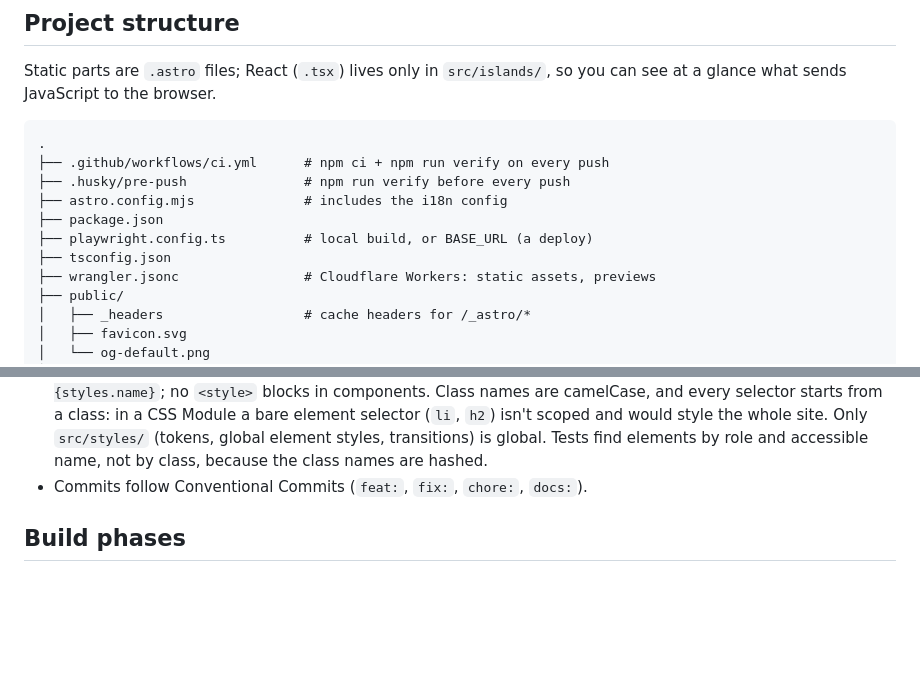
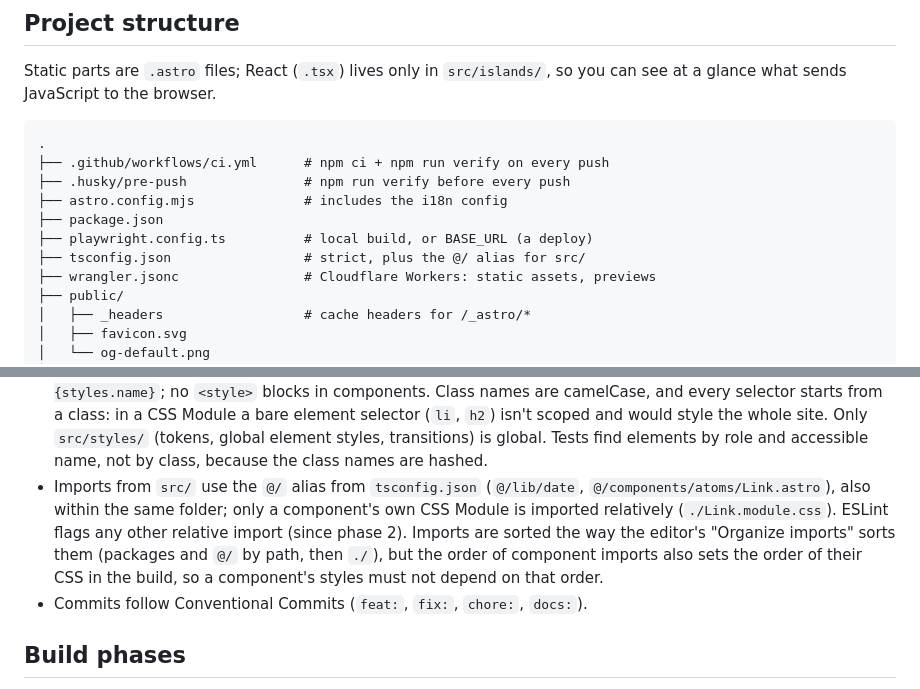
Before and after one commit to lucieneu/personal-website, a Markdown page: docs/project-spec.md, 2 parts joined by grey strips. GitHub-like rendering; blank space fills up the shorter version.

Commit message:
docs: describe the @/ import convention
Co-Authored-By: Claude Opus 5.5 <noreply@anthropic.com>

```diff
--- a/docs/project-spec.md
+++ b/docs/project-spec.md
@@ -459,7 +459,7 @@ Static parts are `.astro` files; React (`.tsx`) lives only in `src/islands/`, so
 ├── astro.config.mjs              # includes the i18n config
 ├── package.json
 ├── playwright.config.ts          # local build, or BASE_URL (a deploy)
-├── tsconfig.json
+├── tsconfig.json                 # strict, plus the @/ alias for src/
 ├── wrangler.jsonc                # Cloudflare Workers: static assets, previews
 ├── public/
 │   ├── _headers                  # cache headers for /_astro/*
@@ -568,6 +568,7 @@ Static parts are `.astro` files; React (`.tsx`) lives only in `src/islands/`, so
 - One component per icon, in `src/components/atoms/icons/`, built on the shared `Icon` base; no icon component that switches on a name.
 - What a loop renders for each item is its own component (`{items.map((item) => <Item … />)}`), not markup written inside the loop.
 - Styles live in a CSS Module next to the component (`Link.astro` + `Link.module.css`), used as `class={styles.name}`; no `<style>` blocks in components. Class names are camelCase, and every selector starts from a class: in a CSS Module a bare element selector (`li`, `h2`) isn't scoped and would style the whole site. Only `src/styles/` (tokens, global element styles, transitions) is global. Tests find elements by role and accessible name, not by class, because the class names are hashed.
+- Imports from `src/` use the `@/` alias from `tsconfig.json` (`@/lib/date`, `@/components/atoms/Link.astro`), also within the same folder; only a component's own CSS Module is imported relatively (`./Link.module.css`). ESLint flags any other relative import (since phase 2). Imports are sorted the way the editor's "Organize imports" sorts them (packages and `@/` by path, then `./`), but the order of component imports also sets the order of their CSS in the build, so a component's styles must not depend on that order.
 - Commits follow Conventional Commits (`feat:`, `fix:`, `chore:`, `docs:`).
 
 ## Build phases
```
Also changed, not shown: other parts of docs/project-spec.md (+1 -1 lines), 1 other file.
